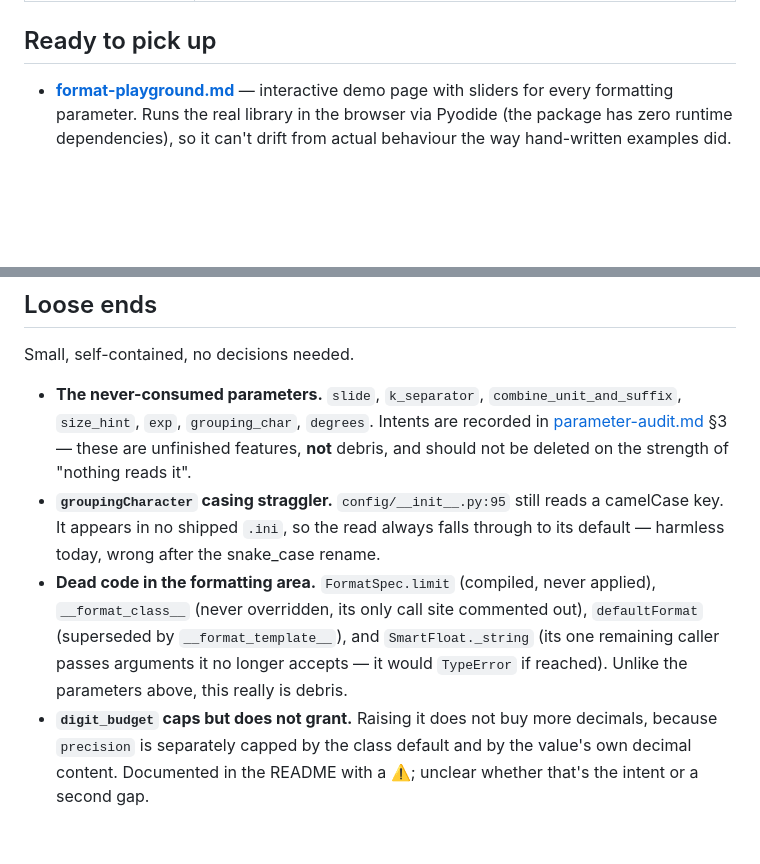
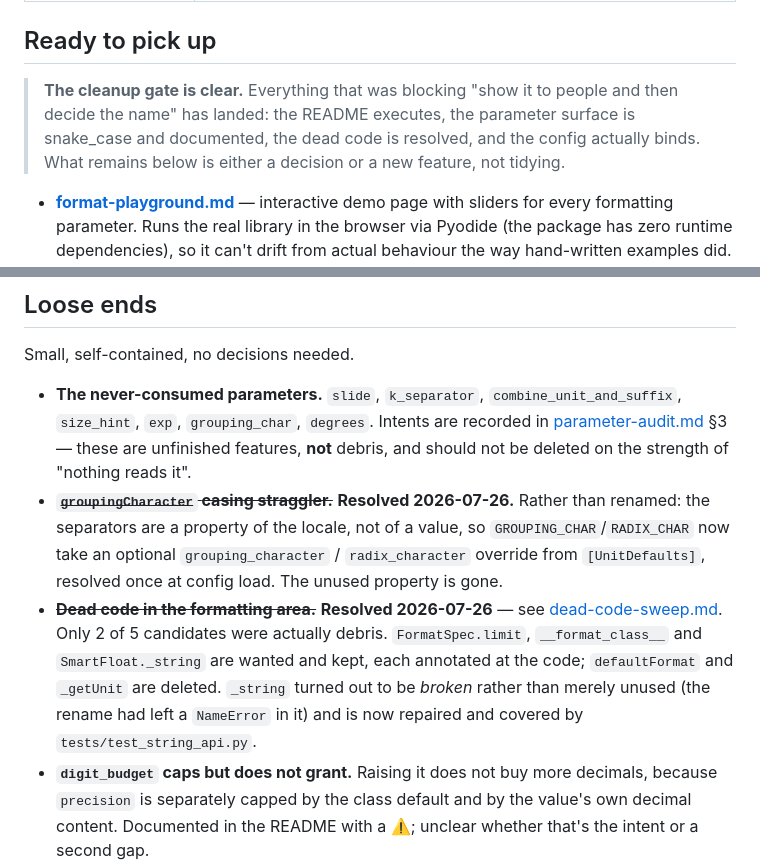
Before and after one commit to noblecloud/WeatherUnits, a Markdown page: docs/tasks/README.md, 2 parts joined by grey strips. Rendered like a GitHub page; blank space fills up the shorter version.

Commit message:
docs(tasks): mark the cleanup gate clear
Closes the two loose ends resolved today (the casing straggler and the
formatting-area dead code) and records that nothing tidying-shaped is left -
what remains is decisions and features.

```diff
--- a/docs/tasks/README.md
+++ b/docs/tasks/README.md
@@ -20,6 +20,12 @@ These are blocked on a judgment call, not on effort.
 
 ## Ready to pick up
 
+> **The cleanup gate is clear.** Everything that was blocking "show it to
+> people and then decide the name" has landed: the README executes, the
+> parameter surface is snake_case and documented, the dead code is resolved,
+> and the config actually binds. What remains below is either a decision or
+> a new feature, not tidying.
+
 - **[format-playground.md](format-playground.md)** — interactive demo page
   with sliders for every formatting parameter. Runs the real library in the
   browser via Pyodide (the package has zero runtime dependencies), so it
@@ -36,16 +42,18 @@ Small, self-contained, no decisions needed.
   [parameter-audit.md](../parameter-audit.md) §3 — these are unfinished
   features, **not** debris, and should not be deleted on the strength of
   "nothing reads it".
-- **`groupingCharacter` casing straggler.** `config/__init__.py:95` still
-  reads a camelCase key. It appears in no shipped `.ini`, so the read always
-  falls through to its default — harmless today, wrong after the snake_case
-  rename.
-- **Dead code in the formatting area.** `FormatSpec.limit` (compiled, never
-  applied), `__format_class__` (never overridden, its only call site
-  commented out), `defaultFormat` (superseded by `__format_template__`), and
-  `SmartFloat._string` (its one remaining caller passes arguments it no
-  longer accepts — it would `TypeError` if reached). Unlike the parameters
-  above, this really is debris.
+- ~~**`groupingCharacter` casing straggler.**~~ **Resolved 2026-07-26.**
+  Rather than renamed: the separators are a property of the locale, not of a
+  value, so `GROUPING_CHAR`/`RADIX_CHAR` now take an optional
+  `grouping_character` / `radix_character` override from `[UnitDefaults]`,
+  resolved once at config load. The unused property is gone.
+- ~~**Dead code in the formatting area.**~~ **Resolved 2026-07-26** — see
+  [dead-code-sweep.md](dead-code-sweep.md). Only 2 of 5 candidates were
+  actually debris. `FormatSpec.limit`, `__format_class__` and
+  `SmartFloat._string` are wanted and kept, each annotated at the code;
+  `defaultFormat` and `_getUnit` are deleted. `_string` turned out to be
+  *broken* rather than merely unused (the rename had left a `NameError` in
+  it) and is now repaired and covered by `tests/test_string_api.py`.
 - **`digit_budget` caps but does not grant.** Raising it does not buy more
   decimals, because `precision` is separately capped by the class default
   and by the value's own decimal content. Documented in the README with a
```
